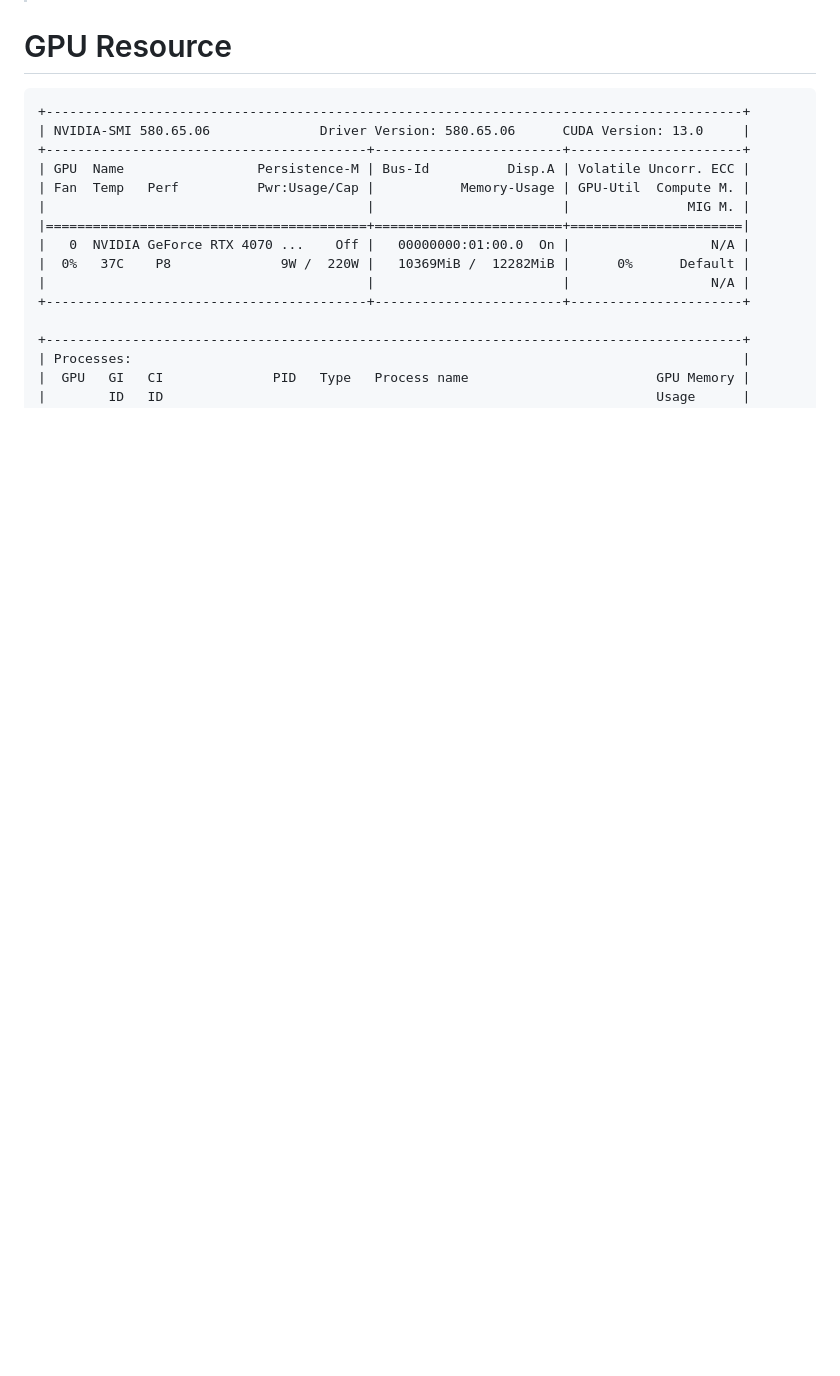
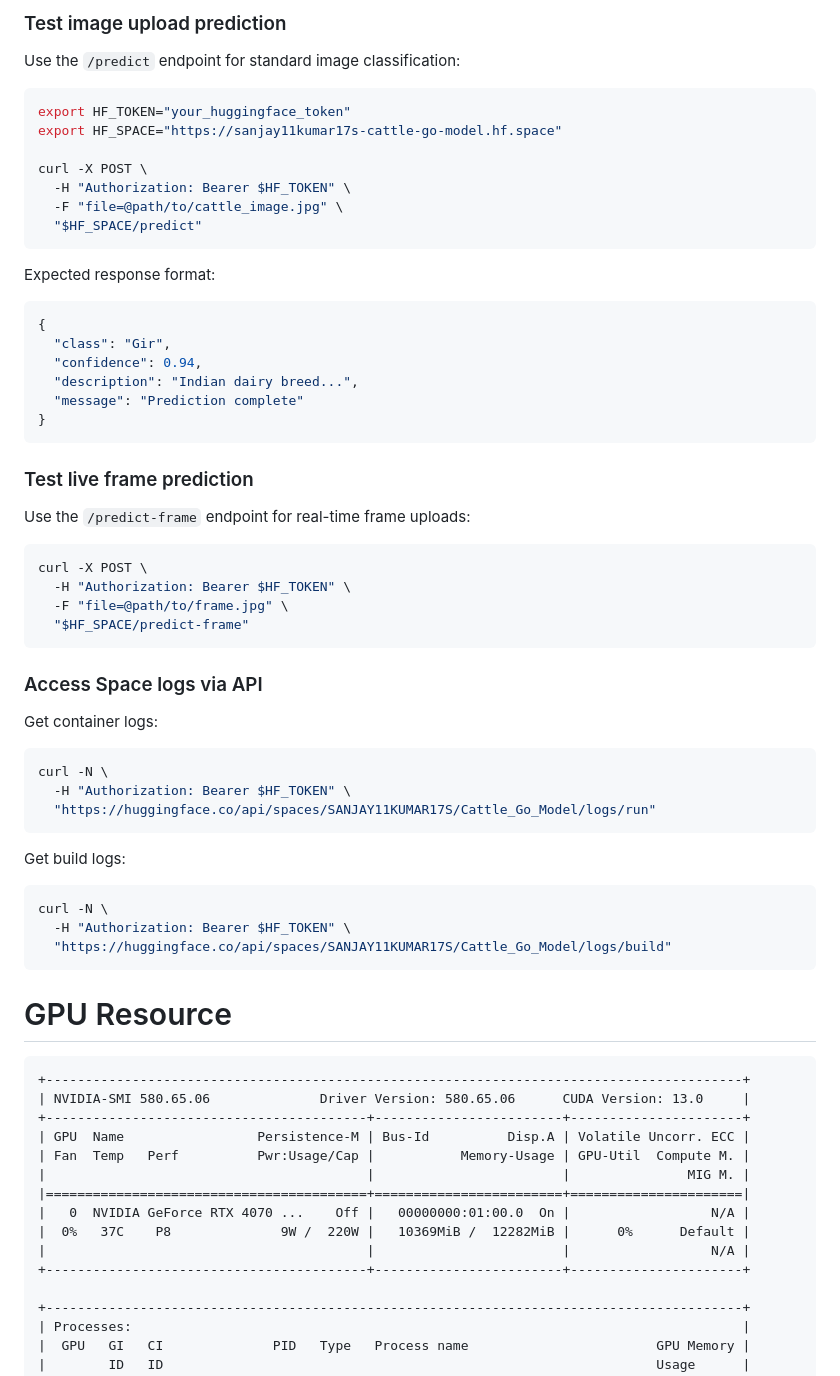
Before and after one commit to Sanjay1712KSK/Cattle-Go, a Markdown page: README.md, the part around one of its changes. Drawn GitHub-style; blank space fills up the shorter version.

````diff
--- a/README.md
+++ b/README.md
@@ -118,3 +136,56 @@ You can try the CattleGo app on your Android device using our **pre-release APK*
+### Test image upload prediction
+
+Use the `/predict` endpoint for standard image classification:
+
+```bash
+export HF_TOKEN="your_huggingface_token"
+export HF_SPACE="https://sanjay11kumar17s-cattle-go-model.hf.space"
+
+curl -X POST \
+  -H "Authorization: Bearer $HF_TOKEN" \
+  -F "file=@path/to/cattle_image.jpg" \
+  "$HF_SPACE/predict"
+```
+
+Expected response format:
+
+```json
+{
+  "class": "Gir",
+  "confidence": 0.94,
+  "description": "Indian dairy breed...",
+  "message": "Prediction complete"
+}
+```
+
+### Test live frame prediction
+
+Use the `/predict-frame` endpoint for real-time frame uploads:
+
+```bash
+curl -X POST \
+  -H "Authorization: Bearer $HF_TOKEN" \
+  -F "file=@path/to/frame.jpg" \
+  "$HF_SPACE/predict-frame"
+```
+
+### Access Space logs via API
+
+Get container logs:
+
+```bash
+curl -N \
+  -H "Authorization: Bearer $HF_TOKEN" \
+  "https://huggingface.co/api/spaces/SANJAY11KUMAR17S/Cattle_Go_Model/logs/run"
+```
+
+Get build logs:
+
+```bash
+curl -N \
+  -H "Authorization: Bearer $HF_TOKEN" \
+  "https://huggingface.co/api/spaces/SANJAY11KUMAR17S/Cattle_Go_Model/logs/build"
+```
 
 # GPU Resource
 
````
Also changed, not shown: other parts of README.md (+61 -43 lines).
